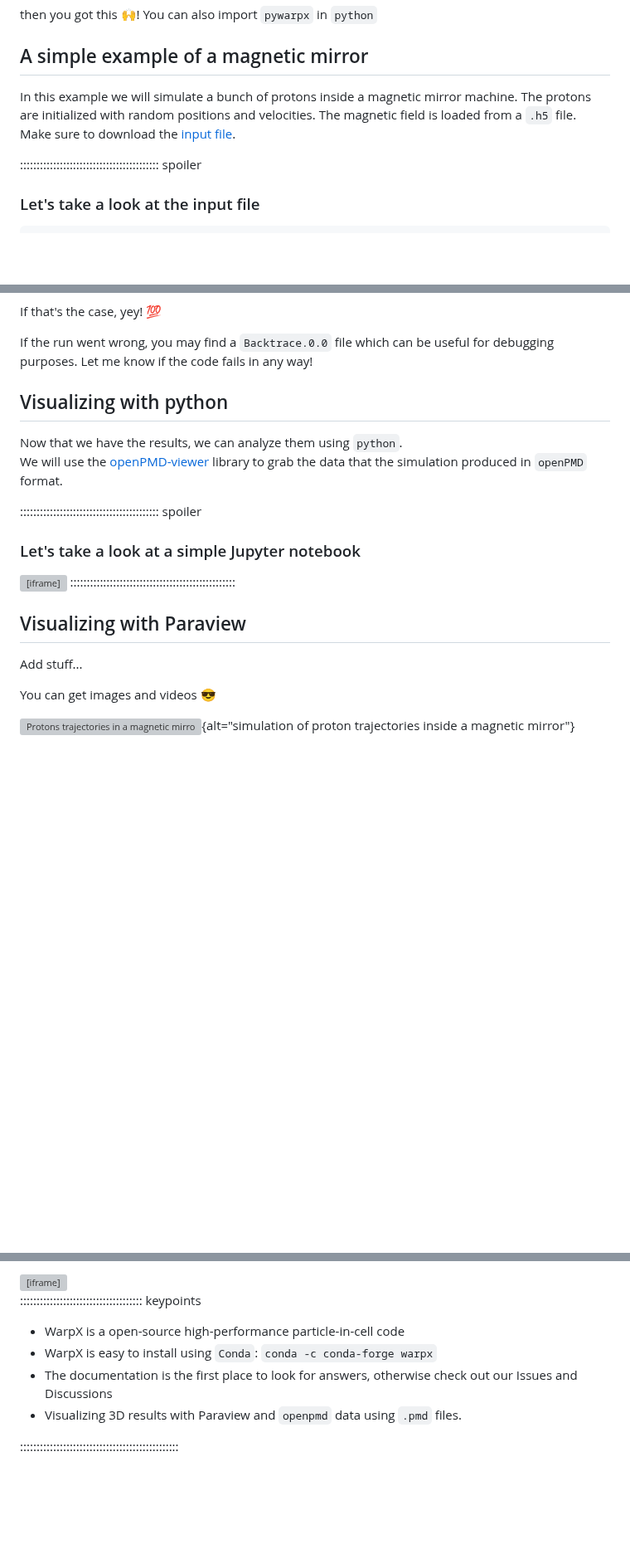
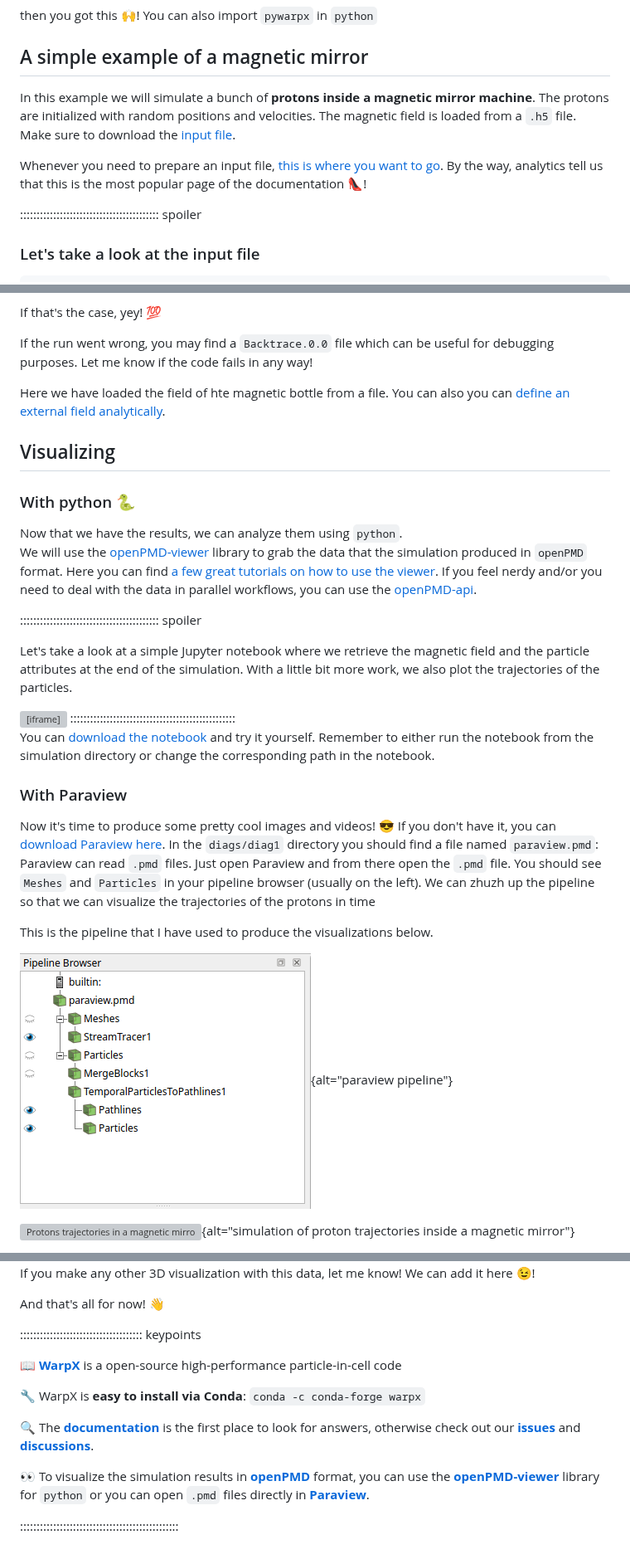
Before and after one commit to BLAST-WarpX/warpx-tutorials, a Markdown page: ossfe2025.md, 3 parts joined by grey strips. Shown at 83% size. Rendered like a GitHub page; pictures changed too: fig/paraview_pipeline.png (added); blank space fills up the shorter version; grey boxes are pictures that could not be loaded.

```diff
--- a/ossfe2025.md
+++ b/ossfe2025.md
@@ -96,10 +108,13 @@ then you got this 🙌! You can also import `pywarpx` in `python`
 
 ## A simple example of a magnetic mirror
 
-In this example we will simulate a bunch of protons inside a magnetic mirror machine.
+In this example we will simulate a bunch of **protons inside a magnetic mirror machine**.
 The protons are initialized with random positions and velocities.
 The magnetic field is loaded from a `.h5` file.
 Make sure to download the [input file](./files/inputs_3d_magnetic_mirror.txt).
+
+Whenever you need to prepare an input file, [this is where you want to go](https://warpx.readthedocs.io/en/latest/usage/parameters.html).
+By the way, analytics tell us that this is the most popular page of the documentation 👠!
 
 :::::::::::::::::::::::::::::::::::::::::: spoiler
 
@@ -221,16 +236,23 @@ If that's the case, yey! 💯
 If the run went wrong, you may find a `Backtrace.0.0` file which can be useful for debugging purposes.
 Let me know if the code fails in any way!
 
+Here we have loaded the field of hte magnetic bottle from a file.
+You can also you can [define an external field analytically](https://warpx.readthedocs.io/en/latest/usage/parameters.html#applied-to-particles).
 
 
-## Visualizing with python
+## Visualizing
+
+### With python 🐍
 
 Now that we have the results, we can analyze them using `python`.
 We will use the [openPMD-viewer](https://openpmd-viewer.readthedocs.io/en/latest/) library to grab the data that the simulation produced in `openPMD` format.
+Here you can find [a few great tutorials on how to use the viewer](https://openpmd-viewer.readthedocs.io/en/latest/tutorials/tutorials.html).
+If you feel nerdy and/or you need to deal with the data in parallel workflows, you can use the [openPMD-api](https://openpmd-api.readthedocs.io/en/latest/).
 
 :::::::::::::::::::::::::::::::::::::::::: spoiler
 
-### Let's take a look at a simple Jupyter notebook
+Let's take a look at a simple Jupyter notebook where we retrieve the magnetic field and the particle attributes at the end of the simulation.
+With a little bit more work, we also plot the trajectories of the particles.
 
 <iframe src="https://nbviewer.org/github/aeriforme/warpx-tutorials/blob/main/episodes/files/analysis_3d_magnetic_mirror.ipynb"
            width="100%" height="800" style="border:none;">
@@ -238,11 +260,21 @@ We will use the [openPMD-viewer](https://openpmd-viewer.readthedocs.io/en/latest
 ::::::::::::::::::::::::::::::::::::::::::::::::::
 
 
-## Visualizing with Paraview
+You can [download the notebook](../files/analysis_3d_magnetic_mirror.ipynb) and try it yourself.
+Remember to either run the notebook from the simulation directory or change the corresponding path in the notebook.
 
-Add stuff...
+### With Paraview
 
-You can get images and videos 😎
+Now it's time to produce some pretty cool images and videos! 😎
+If you don't have it, you can [download Paraview here](https://www.paraview.org/download/).
+In the `diags/diag1` directory you should find a file named `paraview.pmd`: Paraview can read `.pmd` files.
+Just open Paraview and from there open the `.pmd` file.
+You should see `Meshes` and `Particles` in your pipeline browser (usually on the left).
+We can zhuzh up the pipeline so that we can visualize the trajectories of the protons in time
+
+This is the pipeline that I have used to produce the visualizations below.
+
+![](fig/paraview_pipeline.png){alt="paraview pipeline"}
 
 ![Protons trajectories in a magnetic mirror](https://gist.github.com/user-attachments/assets/24b11226-4242-4958-bc12-c09159363065){alt="simulation of proton trajectories inside a magnetic mirror"}
 
@@ -249,11 +282,17 @@ You can get images and videos 😎
 
-<iframe src="https://drive.google.com/file/d/1HhY2bL4kzkKoNp9eCkdI6S3m49JXUKsx/preview" width="100%" height="500" allow="autoplay"></iframe>
+
+If you make any other 3D visualization with this data, let me know! We can add it here 😉!
+
+And that's all for now! 👋
 
 ::::::::::::::::::::::::::::::::::::: keypoints
 
-- WarpX is a open-source high-performance particle-in-cell code
-- WarpX is easy to install using `Conda`: `conda -c conda-forge warpx`
-- The documentation is the first place to look for answers, otherwise check out our Issues and Discussions
-- Visualizing 3D results with Paraview and `openpmd` data using `.pmd` files.
+ 📖 [**WarpX**](https://ecp-warpx.github.io/) is a open-source high-performance particle-in-cell code
+
+ 🔧 WarpX is **easy to install via Conda**: `conda -c conda-forge warpx`
+
+ 🔍 The [**documentation**](https://warpx.readthedocs.io/en/latest/) is the first place to look for answers, otherwise check out our [**issues**](https://github.com/BLAST-WarpX/warpx/issues) and [**discussions**](https://github.com/BLAST-WarpX/warpx/discussions).
+
+ 👀 To visualize the simulation results in [**openPMD**](http://www.openpmd.org/) format, you can use the [**openPMD-viewer**](https://openpmd-viewer.readthedocs.io/) library for `python` or you can open `.pmd` files directly in [**Paraview**]((https://www.paraview.org/download/)).
 
 ::::::::::::::::::::::::::::::::::::::::::::::::
```
Also changed, not shown: other parts of ossfe2025.md (+34 -21 lines), links.md (+1 -0 lines), 2 other files.
